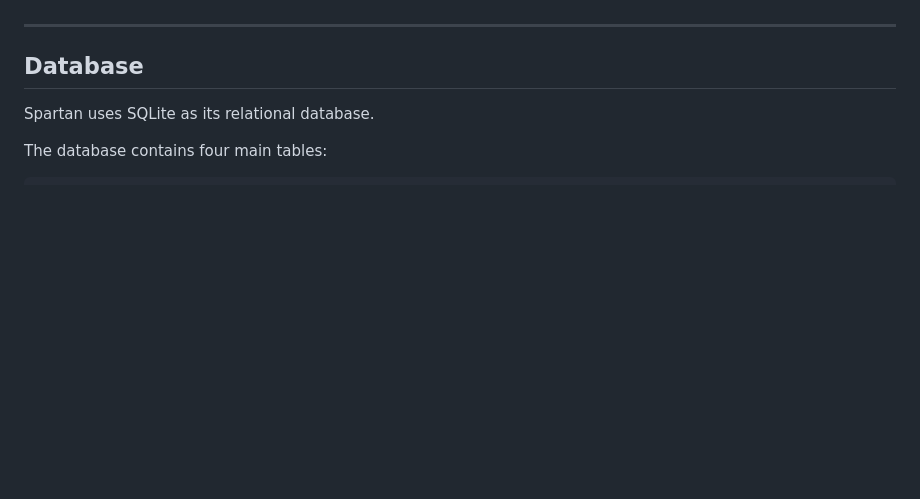
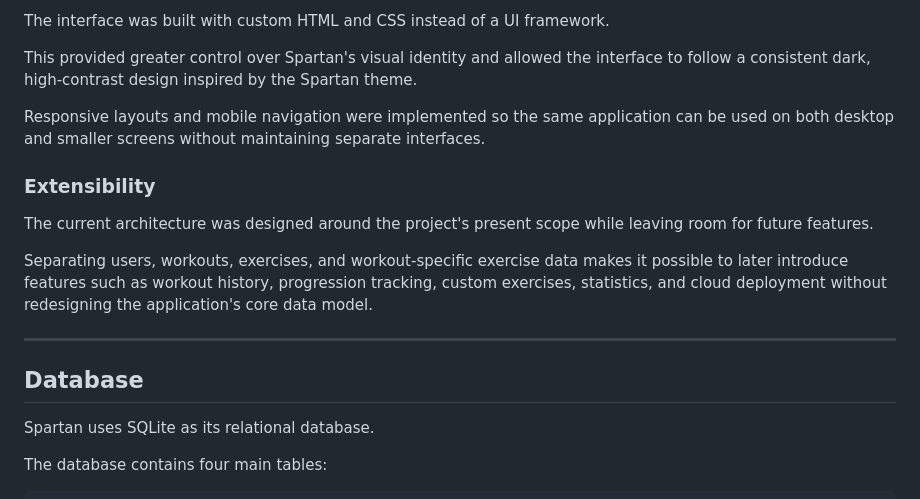
Before and after one commit to PedroBaliz/Spartan, a Markdown page: README.md, the part around one of its changes. Rendered like a GitHub page; blank space fills up the shorter version.

```diff
--- a/README.md
+++ b/README.md
@@ -58,3 +115,14 @@ This structure separates the application's presentation, backend logic, and pers
+The interface was built with custom HTML and CSS instead of a UI framework.
+
+This provided greater control over Spartan's visual identity and allowed the interface to follow a consistent dark, high-contrast design inspired by the Spartan theme.
+
+Responsive layouts and mobile navigation were implemented so the same application can be used on both desktop and smaller screens without maintaining separate interfaces.
+
+### Extensibility
+
+The current architecture was designed around the project's present scope while leaving room for future features.
+
+Separating users, workouts, exercises, and workout-specific exercise data makes it possible to later introduce features such as workout history, progression tracking, custom exercises, statistics, and cloud deployment without redesigning the application's core data model.
 
 ---
 
```
Also changed, not shown: other parts of README.md (+57 -0 lines).
